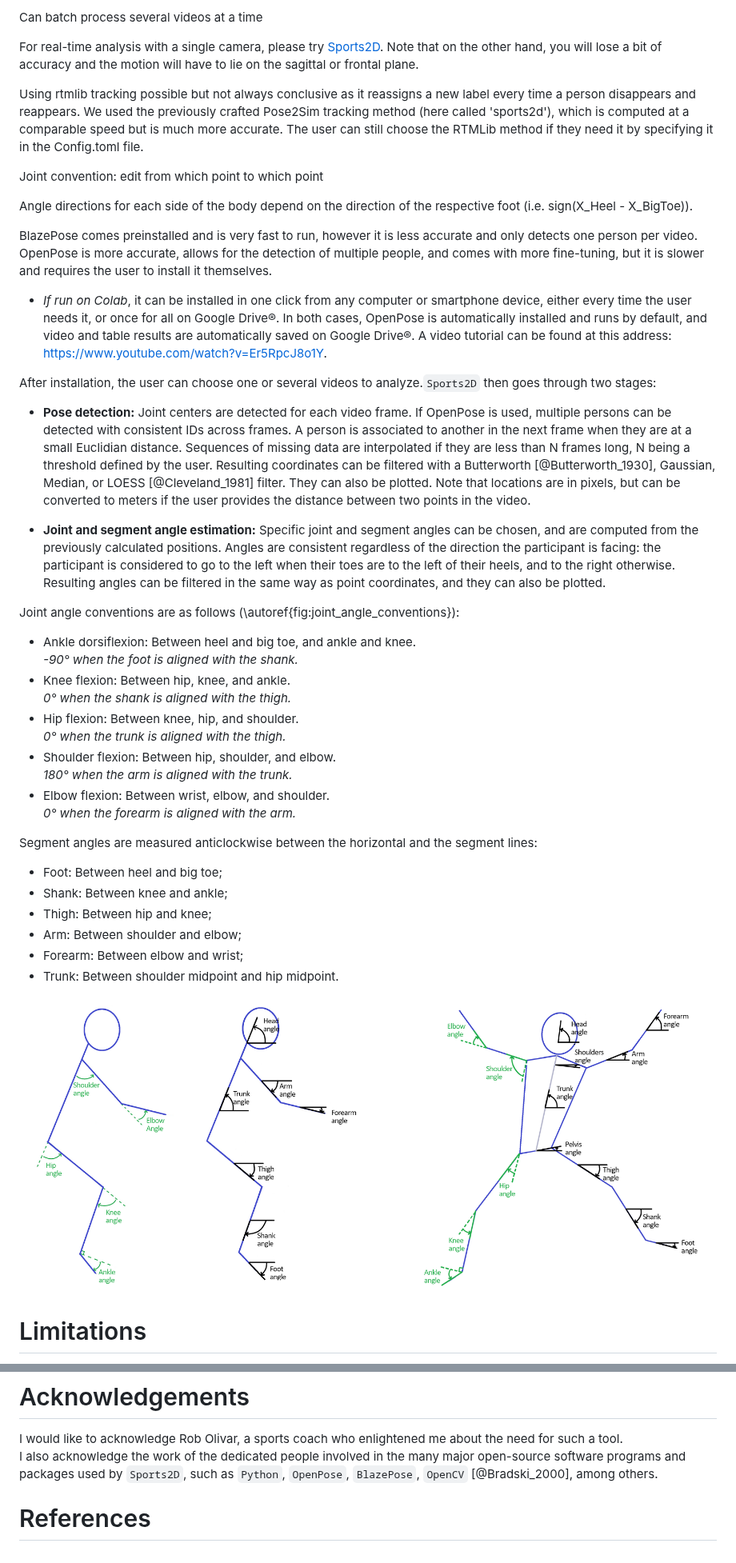
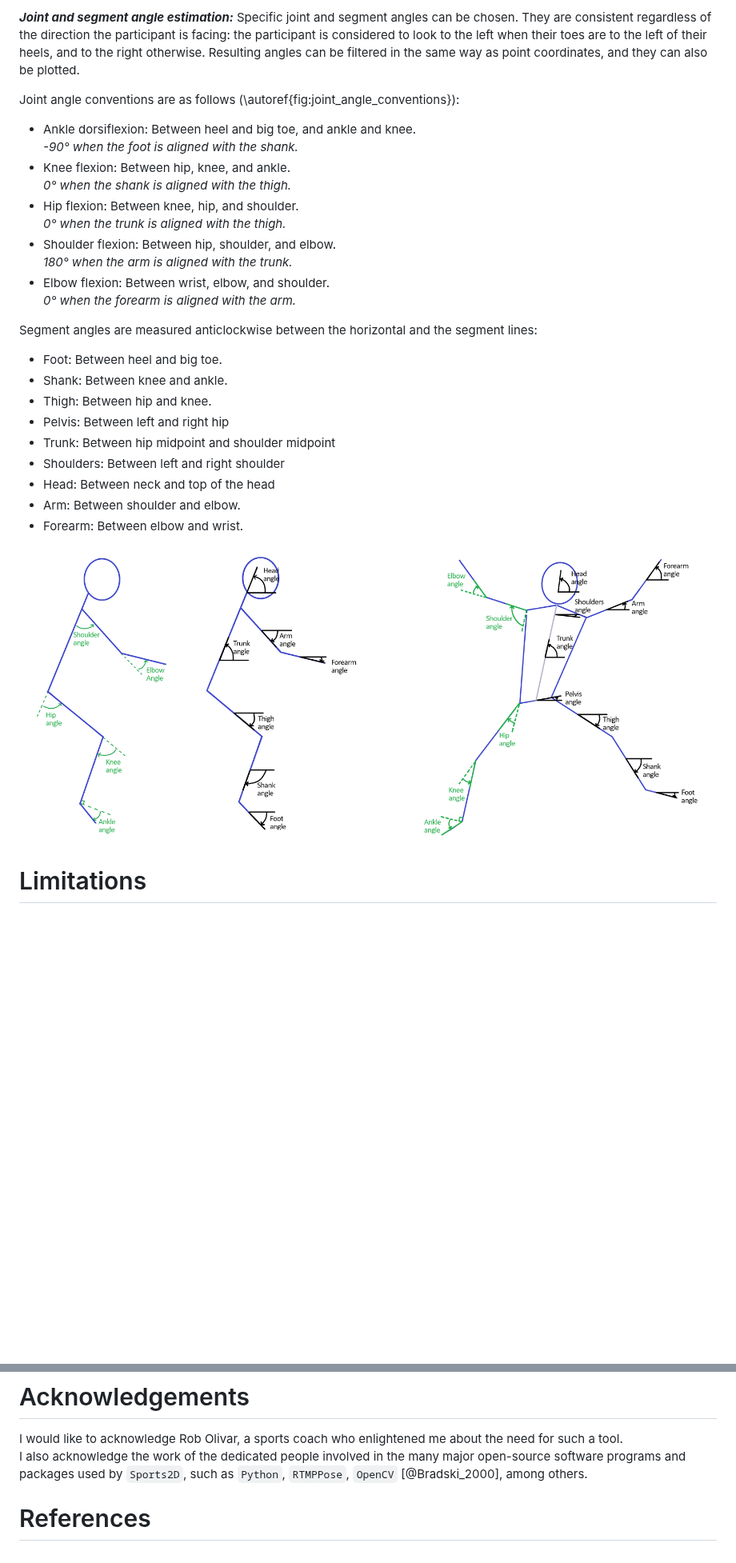
Before and after one commit to davidpagnon/Sports2D, a Markdown page: Content/paper.md, 2 parts joined by grey strips. Shown at 80% size. Drawn GitHub-style; blank space fills up the shorter version.

```diff
--- a/Content/paper.md
+++ b/Content/paper.md
@@ -68,31 +83,7 @@ Be aware that some angles only make sense in the frontal or the sagittal plane.
 
-
-
-Can batch process several videos at a time
-
-For real-time analysis with a single camera, please try [Sports2D](https://github.com/davidpagnon/Sports2D). Note that on the other hand, you will lose a bit of accuracy and the motion will have to lie on the sagittal or frontal plane.
-
-
-Using rtmlib tracking possible but not always conclusive as it reassigns a new label every time a person disappears and reappears. We used the previously crafted Pose2Sim tracking method (here called 'sports2d'), which is computed at a comparable speed but is much more accurate. The user can still choose the RTMLib method if they need it by specifying it in the Config.toml file.
-
-Joint convention: edit from which point to which point
-
-
-Angle directions for each side of the body depend on the direction of the respective foot (i.e. sign(X_Heel - X_BigToe)).
-
-
- BlazePose comes preinstalled and is very fast to run, however it is less accurate and only detects one person per video. OpenPose is more accurate, allows for the detection of multiple people, and comes with more fine-tuning, but it is slower and requires the user to install it themselves.
-
-* *If run on Colab*, it can be installed in one click from any computer or smartphone device, either every time the user needs it, or once for all on Google Drive®. In both cases, OpenPose is automatically installed and runs by default, and video and table results are automatically saved on Google Drive®. A video tutorial can be found at this address: [https://www.youtube.com/watch?v=Er5RpcJ8o1Y](https://www.youtube.com/watch?v=Er5RpcJ8o1Y).
-
-After installation, the user can choose one or several videos to analyze.`Sports2D` then goes through two stages:
-
-* **Pose detection:** Joint centers are detected for each video frame. If OpenPose is used, multiple persons can be detected with consistent IDs across frames. A person is associated to another in the next frame when they are at a small Euclidian distance. Sequences of missing data are interpolated if they are less than N frames long, N being a threshold defined by the user. Resulting coordinates can be filtered with a Butterworth [@Butterworth_1930], Gaussian, Median, or LOESS [@Cleveland_1981] filter. They can also be plotted. Note that locations are in pixels, but can be converted to meters if the user provides the distance between two points in the video.
-
-* **Joint and segment angle estimation:** Specific joint and segment angles can be chosen, and are computed from the previously calculated positions. Angles are consistent regardless of the direction the participant is facing: the participant is considered to go to the left when their toes are to the left of their heels, and to the right otherwise. Resulting angles can be filtered in the same way as point coordinates, and they can also be plotted.
+***Joint and segment angle estimation:*** Specific joint and segment angles can be chosen. They are consistent regardless of the direction the participant is facing: the participant is considered to look to the left when their toes are to the left of their heels, and to the right otherwise. Resulting angles can be filtered in the same way as point coordinates, and they can also be plotted.
 
 Joint angle conventions are as follows (\autoref{fig:joint_angle_conventions}):
-
 - Ankle dorsiflexion: Between heel and big toe, and ankle and knee.\
   *-90° when the foot is aligned with the shank.*
 - Knee flexion: Between hip, knee, and ankle.\
@@ -105,15 +96,17 @@ Joint angle conventions are as follows (\autoref{fig:joint_angle_conventions}):
   *0° when the forearm is aligned with the arm.*
 
 Segment angles are measured anticlockwise between the horizontal and the segment lines:
+- Foot: Between heel and big toe.
+- Shank: Between knee and ankle.
+- Thigh: Between hip and knee.
+- Pelvis: Between left and right hip
+- Trunk: Between hip midpoint and shoulder midpoint
+- Shoulders: Between left and right shoulder
+- Head: Between neck and top of the head
+- Arm: Between shoulder and elbow.
+- Forearm: Between elbow and wrist.
 
-* Foot: Between heel and big toe;
-* Shank: Between knee and ankle;
-* Thigh: Between hip and knee;
-* Arm: Between shoulder and elbow;
-* Forearm: Between elbow and wrist;
-* Trunk: Between shoulder midpoint and hip midpoint.
-
-![Joint angle conventions. Adapted from [@Yang_2007].\label{fig:joint_angle_conventions}](joint_convention.png)
+![Joint angle conventions\label{fig:joint_angle_conventions}](joint_convention.png)
 
 
 # Limitations
@@ -128,7 +121,7 @@ The user of `Sports2D` should be aware of the following limitations:
 # Acknowledgements
 
 I would like to acknowledge Rob Olivar, a sports coach who enlightened me about the need for such a tool.\
-I also acknowledge the work of the dedicated people involved in the many major open-source software programs and packages used by `Sports2D`, such as `Python`, `OpenPose`, `BlazePose`, `OpenCV` [@Bradski_2000], among others.
+I also acknowledge the work of the dedicated people involved in the many major open-source software programs and packages used by `Sports2D`, such as `Python`, `RTMPPose`, `OpenCV` [@Bradski_2000], among others.
 
 
 # References
```
Also changed, not shown: other parts of Content/paper.md (+28 -13 lines), README.md (+23 -19 lines).
